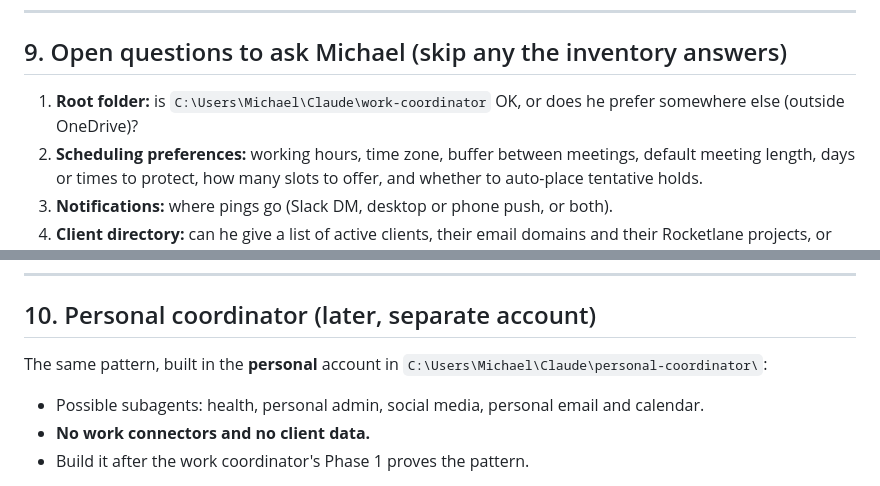
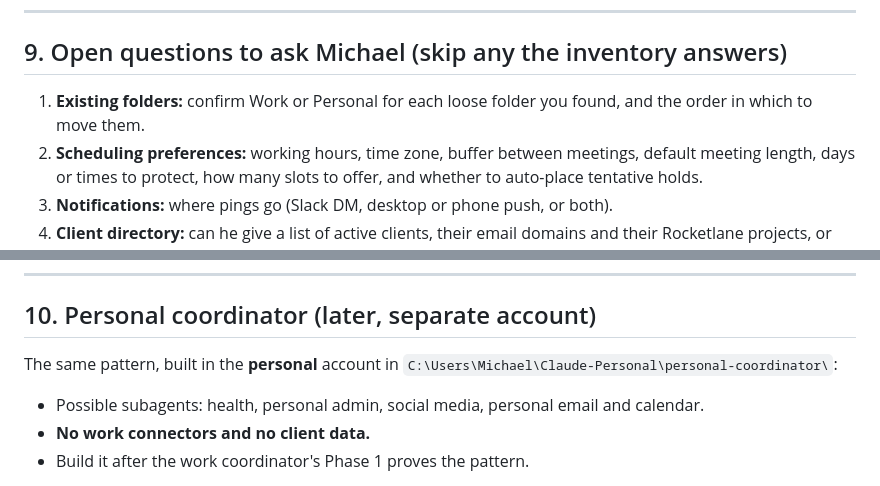
Before and after one commit to michaelmnorth/Claude-Certified-Architect, a Markdown page: coordinator-setup/WORK-COORDINATOR-BRIEF.md, 2 parts joined by grey strips. Rendered like a GitHub page.

```diff
--- a/coordinator-setup/WORK-COORDINATOR-BRIEF.md
+++ b/coordinator-setup/WORK-COORDINATOR-BRIEF.md
@@ -267,7 +280,7 @@ Michael's starting idea is a Haiku agent checking email every 5 minutes. Assess
 
 ## 9. Open questions to ask Michael (skip any the inventory answers)
 
-1. **Root folder:** is `C:\Users\Michael\Claude\work-coordinator` OK, or does he prefer somewhere else (outside OneDrive)?
+1. **Existing folders:** confirm Work or Personal for each loose folder you found, and the order in which to move them.
 2. **Scheduling preferences:** working hours, time zone, buffer between meetings, default meeting length, days or times to protect, how many slots to offer, and whether to auto-place tentative holds.
 3. **Notifications:** where pings go (Slack DM, desktop or phone push, or both).
 4. **Client directory:** can he give a list of active clients, their email domains and their Rocketlane projects, or should you draft one from Rocketlane and the Projects list?
@@ -282,7 +295,7 @@ Michael's starting idea is a Haiku agent checking email every 5 minutes. Assess
 
 ## 10. Personal coordinator (later, separate account)
 
-The same pattern, built in the **personal** account in `C:\Users\Michael\Claude\personal-coordinator\`:
+The same pattern, built in the **personal** account in `C:\Users\Michael\Claude-Personal\personal-coordinator\`:
 - Possible subagents: health, personal admin, social media, personal email and calendar.
 - **No work connectors and no client data.**
 - Build it after the work coordinator's Phase 1 proves the pattern.
```
Also changed, not shown: other parts of coordinator-setup/WORK-COORDINATOR-BRIEF.md (+18 -5 lines).
